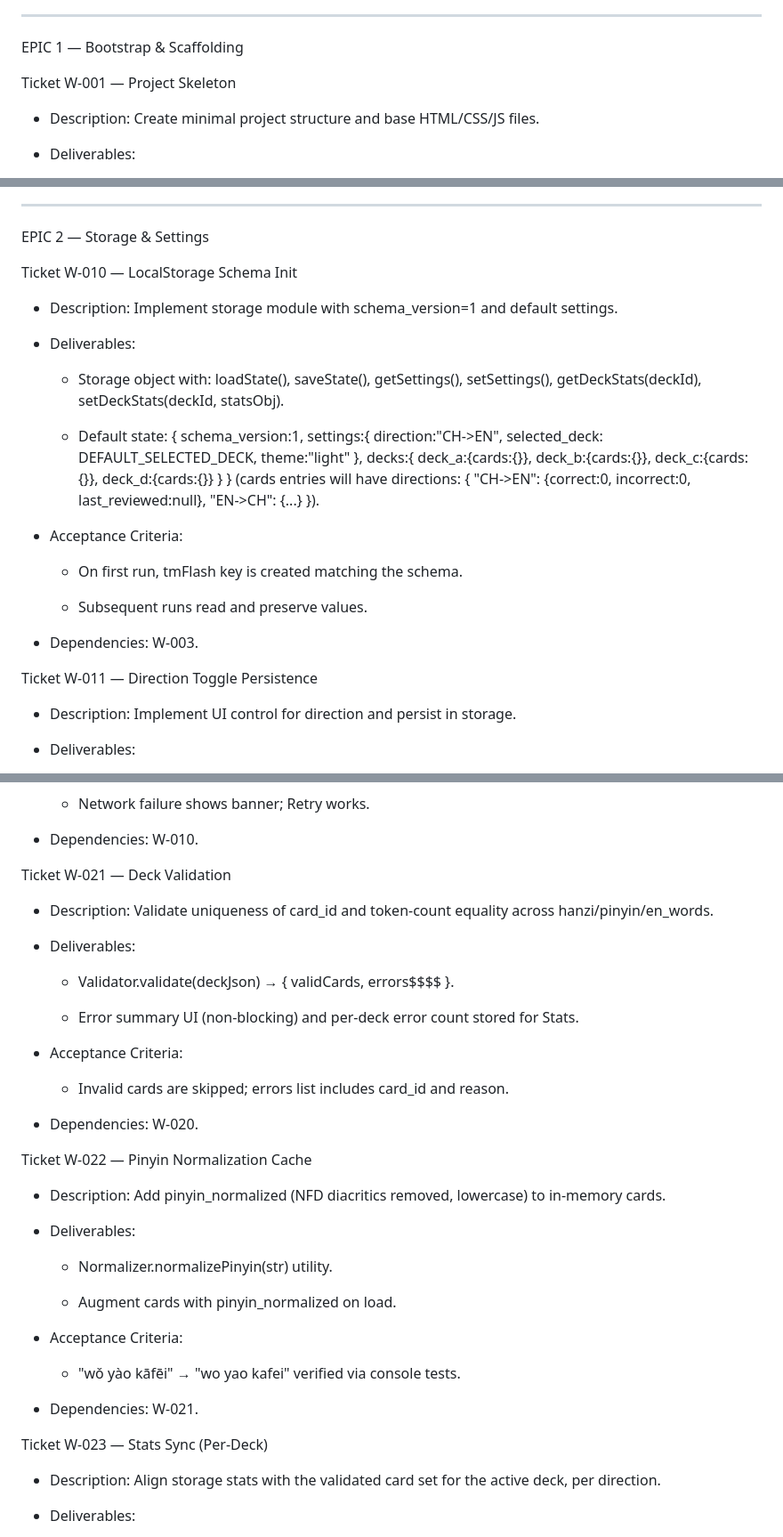
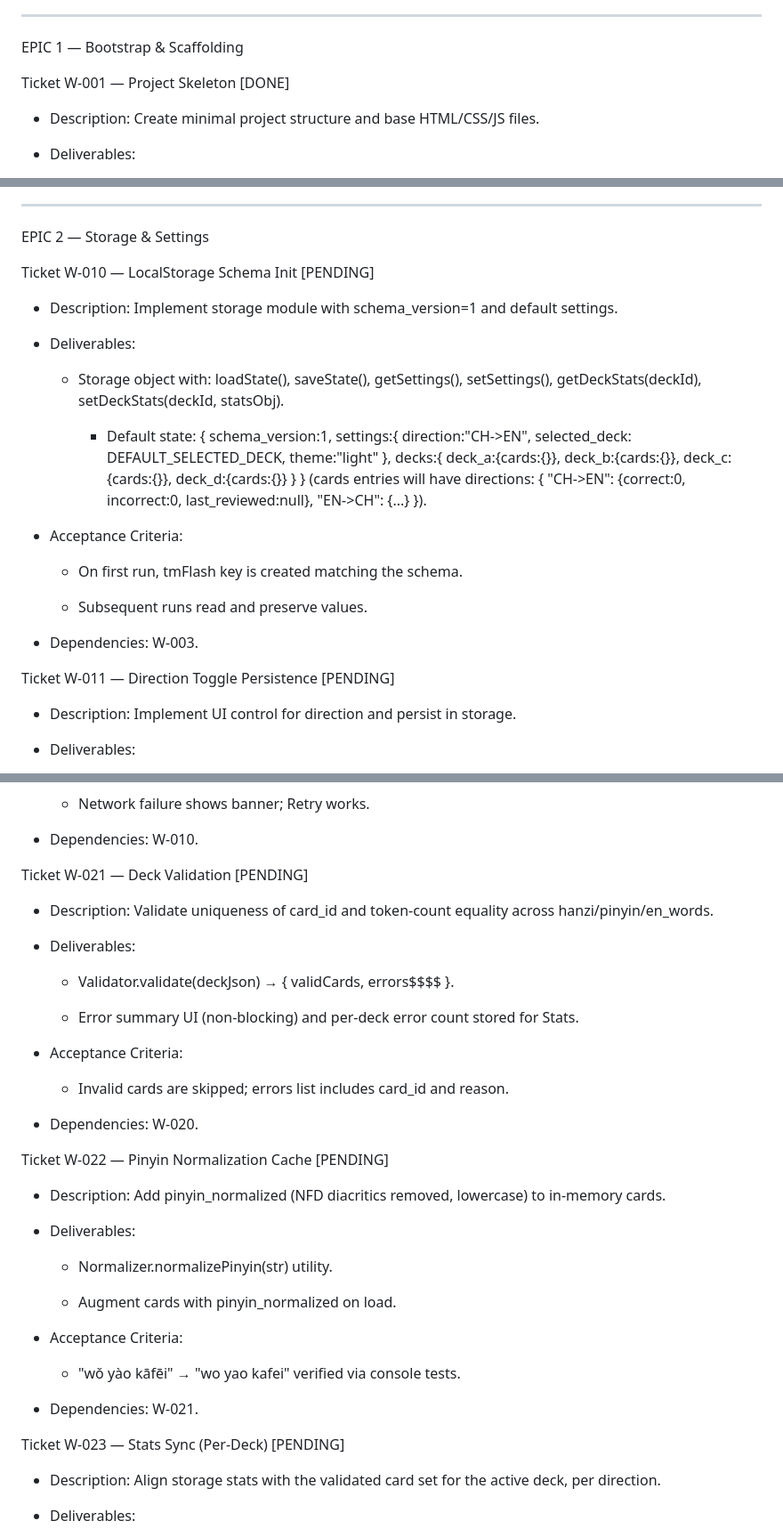
Before and after one commit to mtsygankov/TM-Flash, a Markdown page: TM-workboard.md, 3 parts joined by grey strips. Shown at 89% size. Drawn GitHub-style.

```diff
--- a/TM-workboard.md
+++ b/TM-workboard.md
@@ -23,7 +23,7 @@ Pinned Invariants (keep in context)
 
 EPIC 1 — Bootstrap & Scaffolding
 
-Ticket W-001 — Project Skeleton
+Ticket W-001 — Project Skeleton [DONE]
 
 - Description: Create minimal project structure and base HTML/CSS/JS files.
 
@@ -83,7 +83,7 @@ Ticket W-003 — Constants and Deck Registry
 
 EPIC 2 — Storage & Settings
 
-Ticket W-010 — LocalStorage Schema Init
+Ticket W-010 — LocalStorage Schema Init [PENDING]
 
 - Description: Implement storage module with schema_version=1 and default settings.
 
@@ -91,7 +91,7 @@ Ticket W-010 — LocalStorage Schema Init
 
     - Storage object with: loadState(), saveState(), getSettings(), setSettings(), getDeckStats(deckId), setDeckStats(deckId, statsObj).
 
-     - Default state: { schema_version:1, settings:{ direction:"CH->EN", selected_deck: DEFAULT_SELECTED_DECK, theme:"light" }, decks:{ deck_a:{cards:{}}, deck_b:{cards:{}}, deck_c:{cards:{}}, deck_d:{cards:{}} } } (cards entries will have directions: { "CH->EN": {correct:0, incorrect:0, last_reviewed:null}, "EN->CH": {...} }).
+      - Default state: { schema_version:1, settings:{ direction:"CH->EN", selected_deck: DEFAULT_SELECTED_DECK, theme:"light" }, decks:{ deck_a:{cards:{}}, deck_b:{cards:{}}, deck_c:{cards:{}}, deck_d:{cards:{}} } } (cards entries will have directions: { "CH->EN": {correct:0, incorrect:0, last_reviewed:null}, "EN->CH": {...} }).
 
 - Acceptance Criteria:
 
@@ -102,7 +102,7 @@ Ticket W-010 — LocalStorage Schema Init
 - Dependencies: W-003.
 
 
-Ticket W-011 — Direction Toggle Persistence
+Ticket W-011 — Direction Toggle Persistence [PENDING]
 
 - Description: Implement UI control for direction and persist in storage.
 
@@ -141,7 +141,7 @@ Ticket W-020 — Deck Fetch with Retry
 - Dependencies: W-010.
 
 
-Ticket W-021 — Deck Validation
+Ticket W-021 — Deck Validation [PENDING]
 
 - Description: Validate uniqueness of card_id and token-count equality across hanzi/pinyin/en_words.
 
@@ -157,7 +157,7 @@ Ticket W-021 — Deck Validation
 - Dependencies: W-020.
 
 
-Ticket W-022 — Pinyin Normalization Cache
+Ticket W-022 — Pinyin Normalization Cache [PENDING]
 
 - Description: Add pinyin_normalized (NFD diacritics removed, lowercase) to in-memory cards.
 
@@ -173,7 +173,7 @@ Ticket W-022 — Pinyin Normalization Cache
 - Dependencies: W-021.
 
 
-Ticket W-023 — Stats Sync (Per-Deck)
+Ticket W-023 — Stats Sync (Per-Deck) [PENDING]
 
 - Description: Align storage stats with the validated card set for the active deck, per direction.
 
```
Also changed, not shown: other parts of TM-workboard.md (+21 -21 lines).
